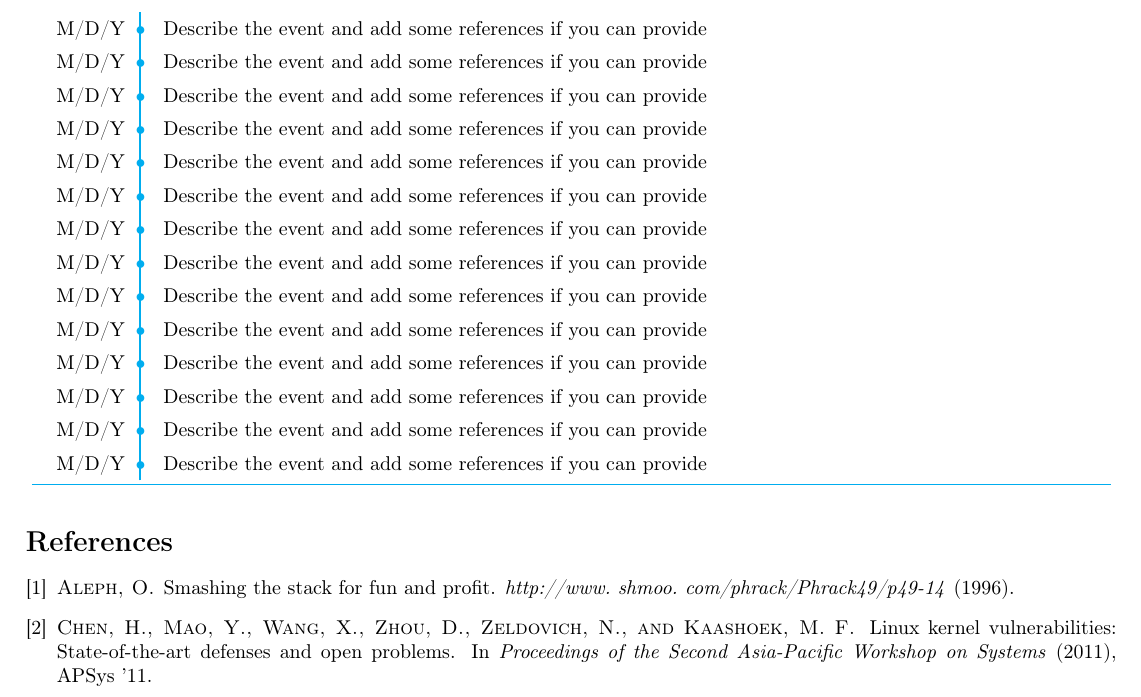
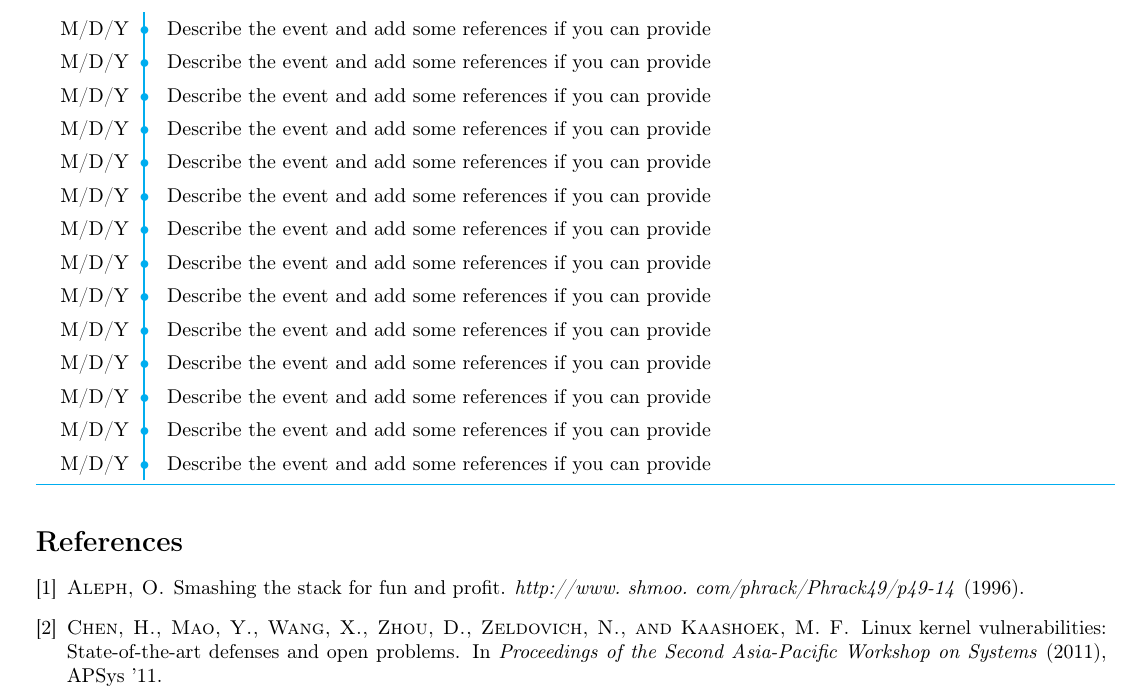
Before and after one commit to mudongliang/Timeline, a LaTeX document (main.tex): part of page 2 of 2, cut so that both start at the same text. Compiled offline with pdfLaTeX.

Commit message:
Updates from Overleaf

```diff
--- a/main.tex
+++ b/main.tex
@@ -2,12 +2,12 @@
 
 \usepackage[utf8]{inputenc}
 \usepackage[TS1,T1]{fontenc}
-\usepackage[a4paper, top=50pt, bottom=50pt, left=25pt, right=25pt]{geometry}
+\usepackage[a4paper, top=50pt, bottom=50pt, left=30pt, right=30pt]{geometry}
 \usepackage{array, booktabs, longtable}
 \usepackage[x11names, table]{xcolor}
 \usepackage{caption}
 
-\newcommand{\cseq}{\color{cyan}\makebox[0pt]{\textbullet}\hskip-0.65pt\vrule width 1pt\hspace{\labelsep}}
+\newcommand{\cseq}{\color{cyan}\makebox[0pt]{\textbullet}\hskip-0.70pt\vrule width 1pt\hspace{\labelsep}}
 
 % https://tex.stackexchange.com/questions/196794/how-can-you-create-a-vertical-timeline/196808
 \begin{document}
```
Also changed, not shown: main.tex (2 more changed lines).
